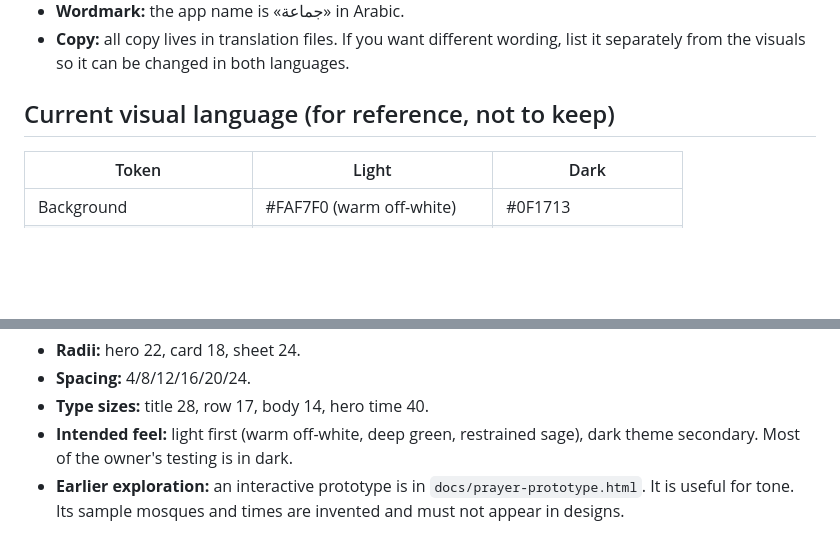
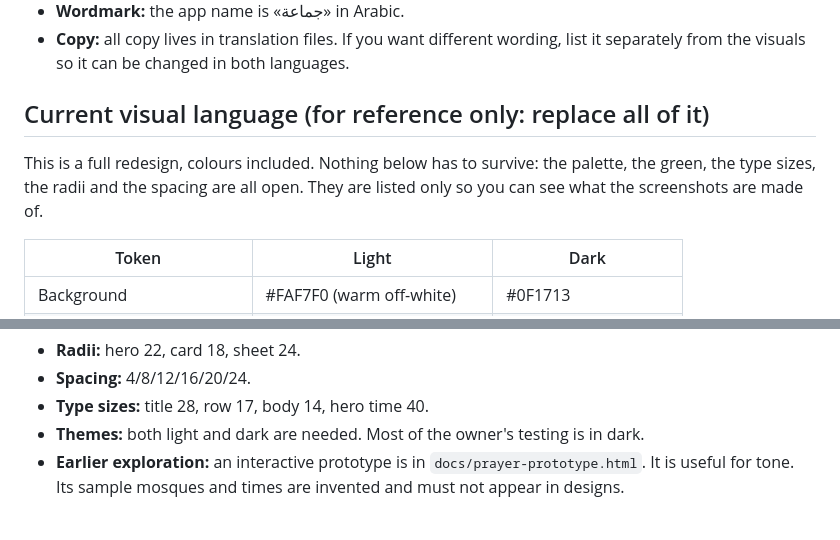
Before and after one commit to Devhoss/jamaah, a Markdown page: docs/design-brief/README.md, 2 parts joined by grey strips. Rendered like a GitHub page; blank space fills up the shorter version.

Commit message:
Design brief: colours are open in the redesign
Co-Authored-By: Claude Opus 5.5 <noreply@anthropic.com>

```diff
--- a/docs/design-brief/README.md
+++ b/docs/design-brief/README.md
@@ -72,7 +72,11 @@ cannot be built.
 - **Copy:** all copy lives in translation files. If you want different wording,
   list it separately from the visuals so it can be changed in both languages.
 
-## Current visual language (for reference, not to keep)
+## Current visual language (for reference only: replace all of it)
+
+This is a full redesign, colours included. Nothing below has to survive: the
+palette, the green, the type sizes, the radii and the spacing are all open.
+They are listed only so you can see what the screenshots are made of.
 
 | Token | Light | Dark |
 |---|---|---|
@@ -87,8 +91,8 @@ cannot be built.
 - **Radii:** hero 22, card 18, sheet 24.
 - **Spacing:** 4/8/12/16/20/24.
 - **Type sizes:** title 28, row 17, body 14, hero time 40.
-- **Intended feel:** light first (warm off-white, deep green, restrained sage),
-  dark theme secondary. Most of the owner's testing is in dark.
+- **Themes:** both light and dark are needed. Most of the owner's testing is
+  in dark.
 - **Earlier exploration:** an interactive prototype is in
   `docs/prayer-prototype.html`. It is useful for tone. Its sample mosques and
   times are invented and must not appear in designs.
```
Also changed, not shown: AGENTS.md (+2 -0 lines).
